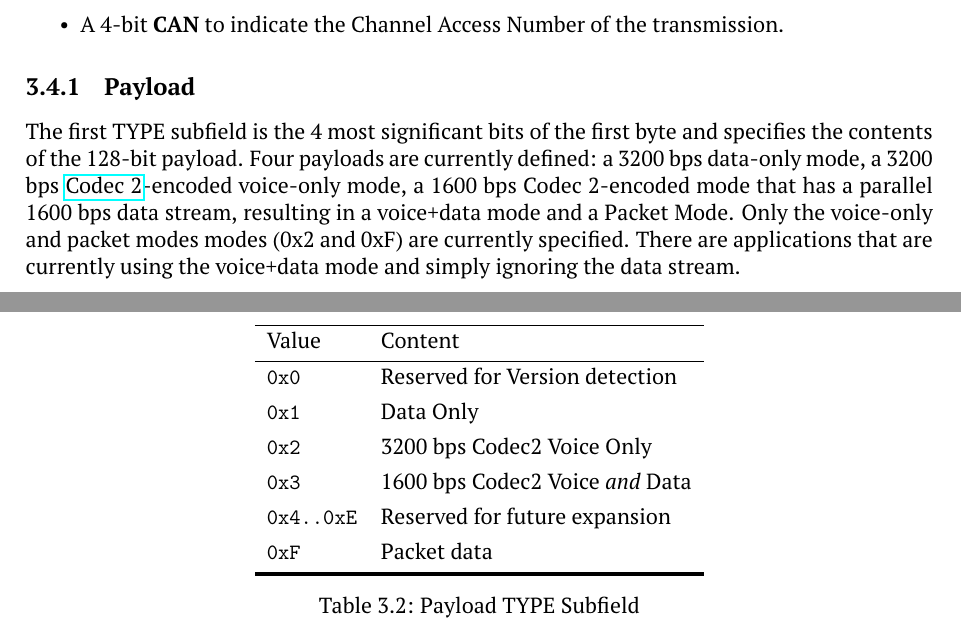
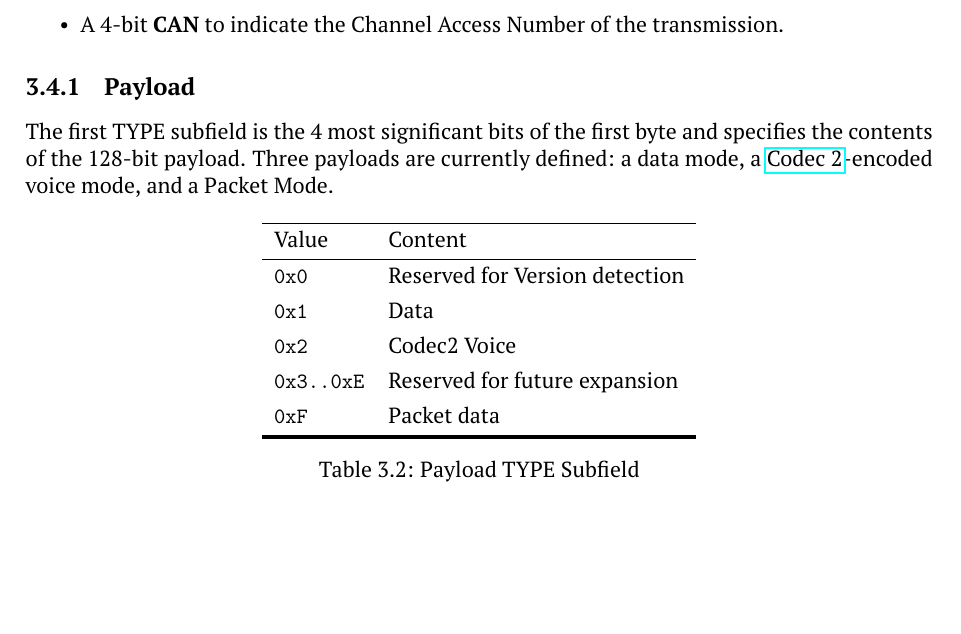
Before and after one commit to M17-Project/M17_spec, a LaTeX thesis (M17_spec.tex): two parts of pages 31 and 32 of 74 before the commit and part of page 31 of 74 after it, the two joined at a grey line, cut so that both start at the same text, the shorter picture padded with empty space. Compiled offline with pdfLaTeX.

Commit message:
remove 1600 bps voice mode

```diff
--- a/M17_spec.tex
+++ b/M17_spec.tex
@@ -1173,7 +1173,7 @@ Listed from msb to lsb, there are five TYPE subfields:
 
 \subsection{Payload}
 
-The first TYPE subfield is the 4 most significant bits of the first byte and specifies the contents of the 128-bit payload. Four payloads are currently defined: a 3200 bps data-only mode, a 3200 bps \href{http://rowetel.com/codec2.html}{Codec 2}-encoded voice-only mode, a 1600 bps Codec 2-encoded mode that has a parallel 1600 bps data stream, resulting in a voice+data mode and a Packet Mode. Only the voice-only and packet modes modes (0x2 and 0xF) are currently specified. There are applications that are currently using the voice+data mode and simply ignoring the data stream.
+The first TYPE subfield is the 4 most significant bits of the first byte and specifies the contents of the 128-bit payload. Three payloads are currently defined: a data mode, a \href{http://rowetel.com/codec2.html}{Codec 2}-encoded voice mode, and a Packet Mode.
 
 \begin{table}[H]
 	\centering
@@ -1184,10 +1184,9 @@ The first TYPE subfield is the 4 most significant bits of the first byte and spe
 		Value & Content \\
 		\hline
 		\texttt{0x0} & Reserved for Version detection \\
-		\texttt{0x1} & Data Only \\
-		\texttt{0x2} & 3200 bps Codec2 Voice Only \\
-		\texttt{0x3} & 1600 bps Codec2 Voice \textit{and} Data \\
-		\texttt{0x4..0xE} & Reserved for future expansion \\
+		\texttt{0x1} & Data \\
+		\texttt{0x2} & Codec2 Voice \\
+		\texttt{0x3..0xE} & Reserved for future expansion \\
 		\texttt{0xF} & Packet data \\
 		\hline[2px]
 	\end{tblr}
```
